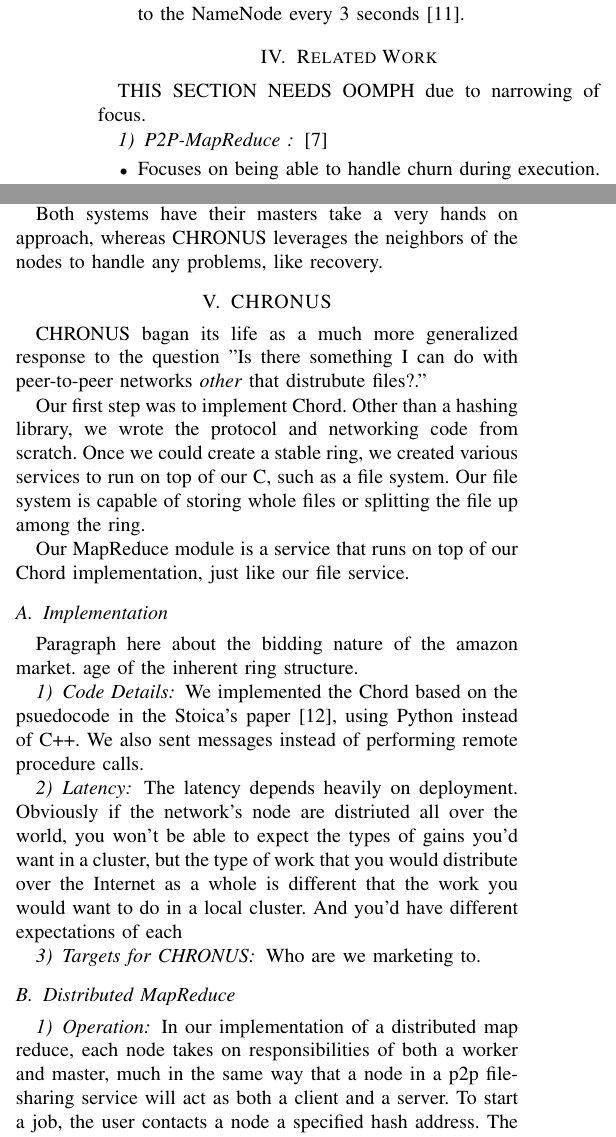
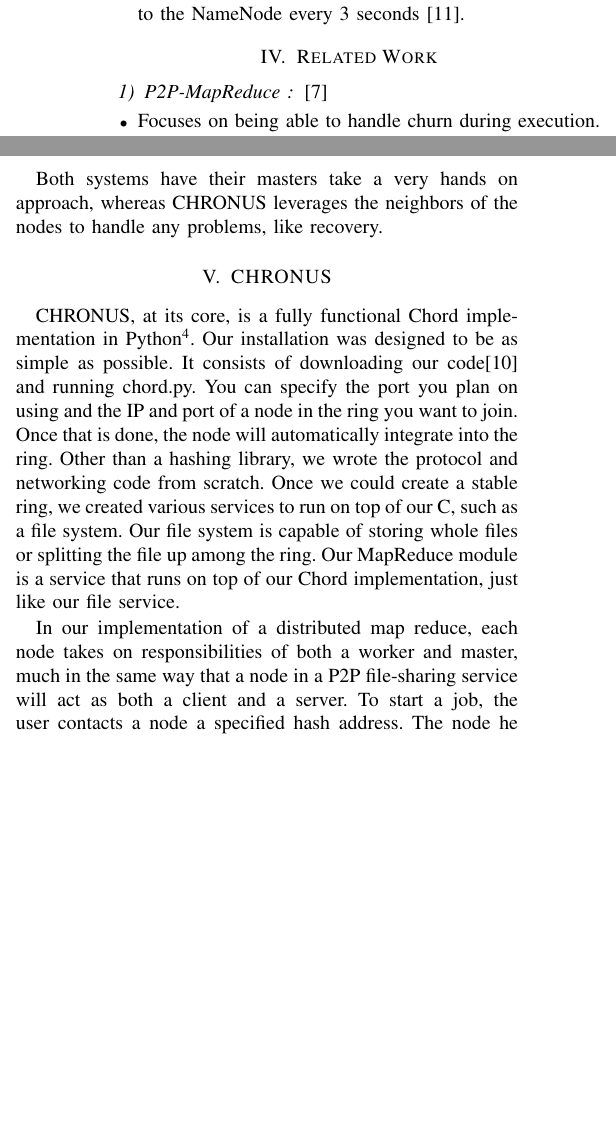
Before and after one commit to BrendanBenshoof/CHRONUS, a LaTeX paper (CHRONUS/WHITEPAPER/CHRONUS.tex): two parts of the columns of page 4 of 6, joined at a grey line, cut so that both start at the same text, the shorter picture padded with empty space. Compiled offline with pdfLaTeX.

Commit message:
And it's coming together

```diff
--- a/CHRONUS/WHITEPAPER/CHRONUS.tex
+++ b/CHRONUS/WHITEPAPER/CHRONUS.tex
@@ -211,7 +211,6 @@ Here is a list.
 
 \section{Related Work}
 
-THIS SECTION NEEDS OOMPH due to narrowing of focus.
 
 %\subsection{Volunteer Computing}
 %In recent years, there has been a trend of crowd-sourcing large and complicated tasks among willing participants.  Folding@home is a distributed program for simulating the way proteins put themselves together, a process called folding \cite{folding}.  \cite{folding}.  The program has been a huge boon to the research of various diseases, such as Alzheimer's Disease, cystic fibrosis, and Huntington's Disease.  These diseases and others are believed to be tied to proteins misfolding, or failing to assemble properly.  Folding@home simulates the molecular dynamics of proteins during the folding process, with the aim to understand  how misfolds occur\footnote{Get this entire paragraph reviewed by a bio guy}.  A fast processor can simulate about 20 nanoseconds of behavior a day, but protein interactions occur at the millisecond and second scale, which necessitated a distributed approach.
@@ -272,38 +271,12 @@ Both systems have their masters take a very hands on approach, whereas CHRONUS l
 
 \section{CHRONUS}
 
-CHRONUS bagan its life as a much more generalized response to the question "Is there something I can do with peer-to-peer networks \emph{other} that distrubute files?."
+
+CHRONUS, at its core, is a fully functional Chord implementation in Python\footnote{The original implementation is in C++}.  Our installation was designed to be as simple as possible.   It consists of downloading our code\cite{code} and running chord.py.  You can specify the port you plan on using and the IP and port of a node in the ring you want to join.  Once that is done, the node will automatically integrate into the ring.
+Other than a hashing library, we wrote the protocol and networking code from scratch.  Once we could create a stable ring, we created various services to run on top of our C, such as a file system.  Our file system is capable of storing whole files or splitting the file up among the ring. Our MapReduce module is a service that runs on top of our Chord implementation, just like our file service.
 
 
-Our first step was to implement Chord.  Other than a hashing library, we wrote the protocol and networking code from scratch.  Once we could create a stable ring, we created various services to run on top of our C, such as a file system.  Our file system is capable of storing whole files or splitting the file up among the ring.
-
-Our MapReduce module is a service that runs on top of our Chord implementation, just like our file service.
-
-
-
-
-
-\subsection{Implementation}
-Paragraph here about the bidding nature of the amazon market.
-age of the inherent ring structure.
-
-
-
-
-
-\subsubsection{Code Details}
-We implemented the Chord based on the psuedocode  in the Stoica's paper \cite{Chord}, using Python instead of C++.  We also sent messages instead of performing remote procedure calls.
-
-\subsubsection{Latency}
-The latency depends heavily on deployment.  Obviously if the network's node are distriuted all over the world, you won't be able to expect the types of gains you'd want in a cluster, but the type of work that you would distribute over the Internet as a whole is different that the work you would want to do in a local cluster.  And you'd have different expectations of each
-
-
-\subsubsection{Targets for CHRONUS}
-Who are we marketing to.
-\subsection{Distributed MapReduce}
-
-\subsubsection{Operation}
-In our implementation of a distributed map reduce, each node takes on responsibilities of both a worker and master, much in the same way that a node in a p2p file-sharing service will act as both a client and a server.  To start a job, the user contacts a node a specified hash address. The node he contacts to be the stager may be his own computer, and this is preferable when the job involves dividing up a large pile of data.
+In our implementation of a distributed map reduce, each node takes on responsibilities of both a worker and master, much in the same way that a node in a P2P file-sharing service will act as both a client and a server.  To start a job, the user contacts a node a specified hash address. The node he contacts to be the stager may be his own computer, and this is preferable when the job involves dividing up a large pile of data.
 
 The job of this stager is to take the work and divide it into \emph{data atoms}, which are the smallest individual units that work can be done on.  This might a line of text in a document, the result of a summation for a particular intermediate value, or a subset of items to be sorted.  The specifics of how to divide the work are defined by the user in a \emph{stage} function.  These \emph{data atoms} are then given a random hash and sent to that hash address, guaranteeing an even distribution of the data atoms throughout the network.  The \emph{data atoms} also contain the map function and reduce function, as defined by the user.
 
```
Also changed, not shown: CHRONUS/WHITEPAPER/CHRONUS.pdf, CHRONUS/WHITEPAPER/CHRONUS.tex (2 more changed lines).
